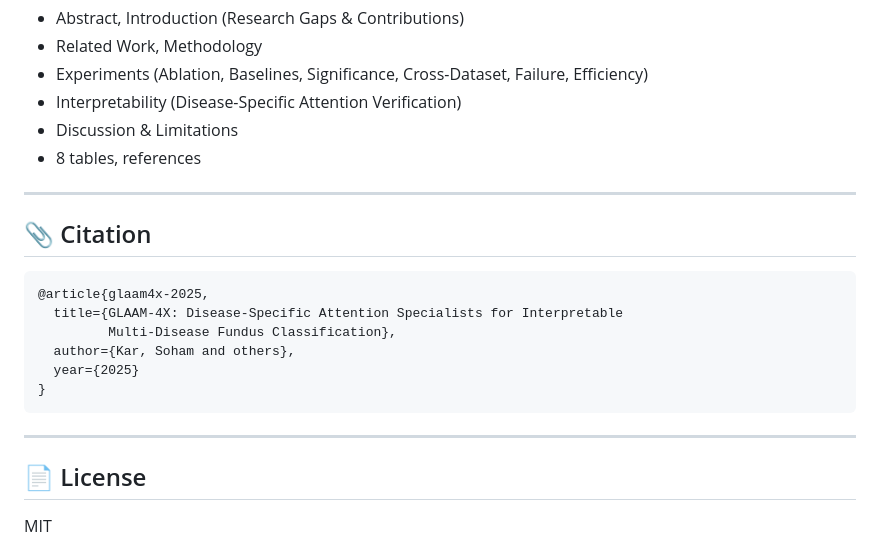
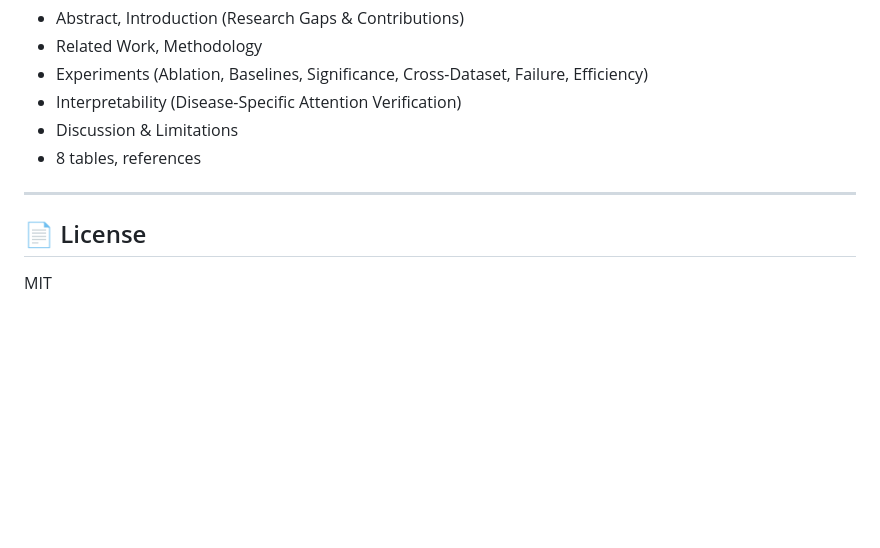
Before and after one commit to soham-kar/OcuNet-AI, a Markdown page: README.md, the part around the change. GitHub-like rendering; blank space fills up the shorter version.

````diff
--- a/README.md
+++ b/README.md
@@ -245,19 +245,6 @@ The full manuscript is in **[GLAAM4X_PAPER.md](./GLAAM4X_PAPER.md)** with:
 
 ---
 
-## 📎 Citation
-
-```bibtex
-@article{glaam4x-2025,
-  title={GLAAM-4X: Disease-Specific Attention Specialists for Interpretable
-         Multi-Disease Fundus Classification},
-  author={Kar, Soham and others},
-  year={2025}
-}
-```
-
----
-
 ## 📄 License
 
 MIT
````
